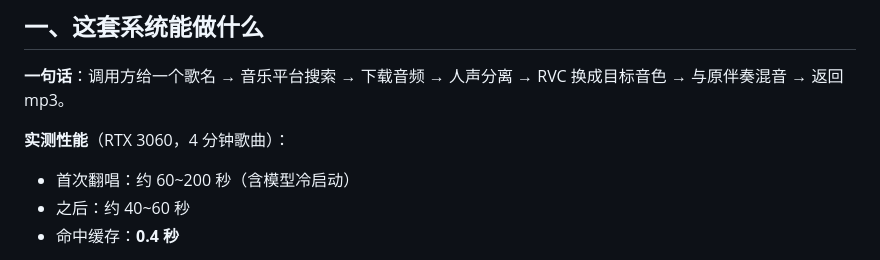
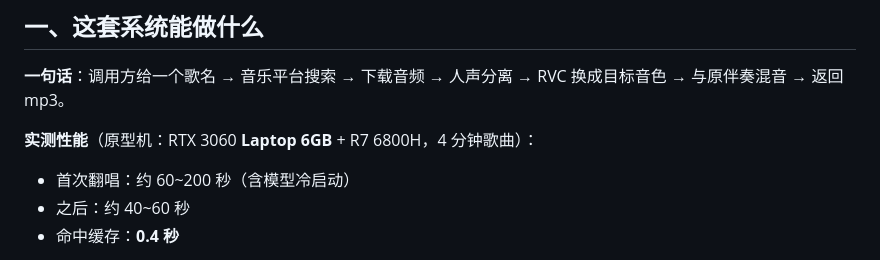
Before and after one commit to OIY916/ai-singing-vtuber, a Markdown page: docs/音乐平台翻唱指南.md, the part around the change. Rendered like a GitHub page.

```diff
--- a/docs/音乐平台翻唱指南.md
+++ b/docs/音乐平台翻唱指南.md
@@ -13,7 +13,7 @@
 **一句话**：调用方给一个歌名 → 音乐平台搜索 → 下载音频 → 人声分离 → RVC 换成目标音色
 → 与原伴奏混音 → 返回 mp3。
 
-**实测性能**（RTX 3060，4 分钟歌曲）：
+**实测性能**（原型机：RTX 3060 **Laptop 6GB** + R7 6800H，4 分钟歌曲）：
 - 首次翻唱：约 60~200 秒（含模型冷启动）
 - 之后：约 40~60 秒
 - 命中缓存：**0.4 秒**
```
Also changed, not shown: README.md (+19 -0 lines), docs/从零复刻指南.md (+15 -0 lines).
